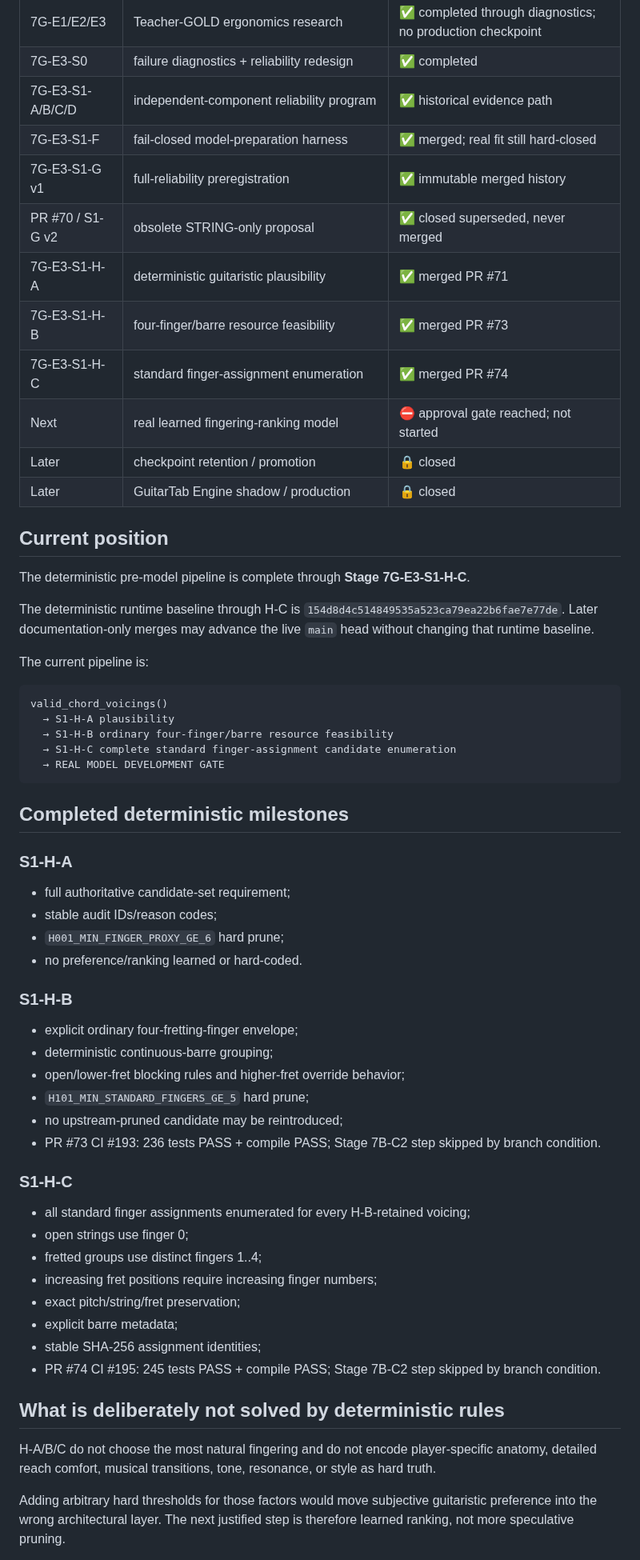
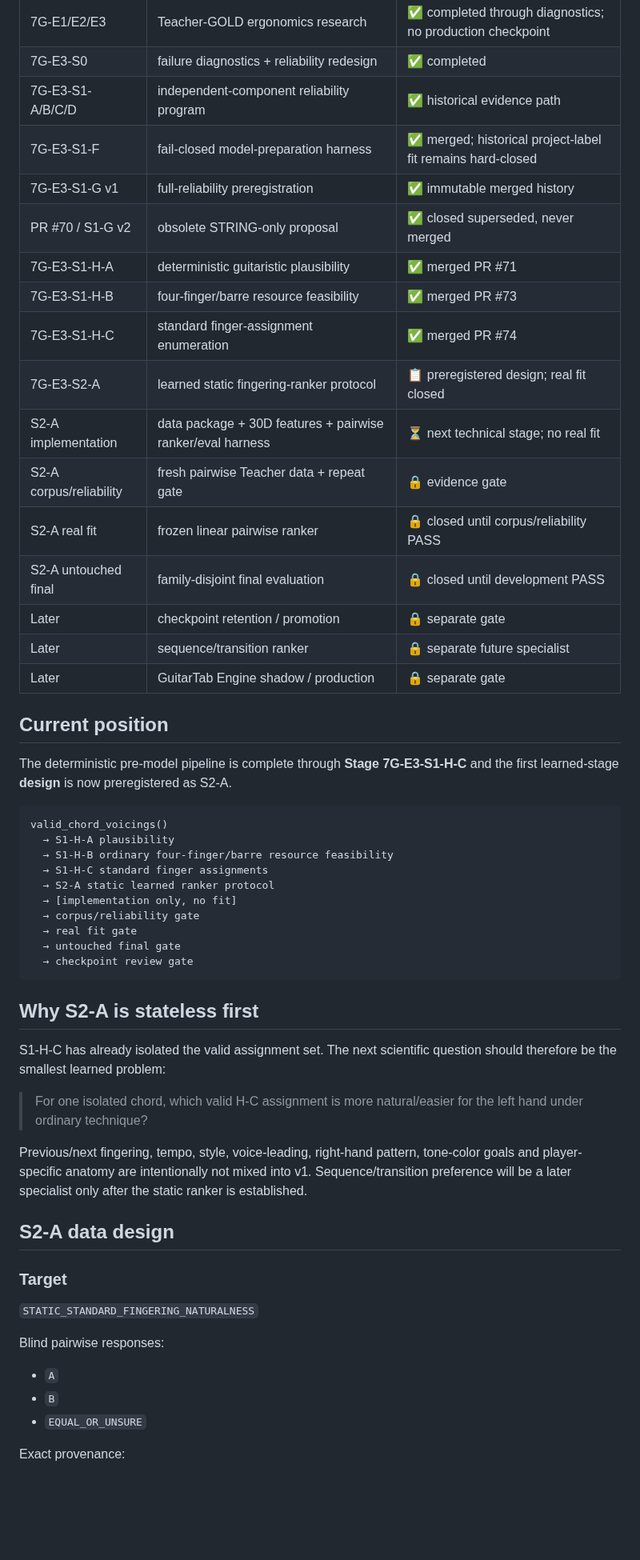
Before and after one commit to khfy7wpr5p-maker/st-guitar-fingering-training, a Markdown page: ROADMAP.md, the part around one of its changes. Shown at 80% size. Rendered like a GitHub page; blank space fills up the shorter version.

````diff
--- a/ROADMAP.md
+++ b/ROADMAP.md
@@ -7,64 +7,57 @@
 | 7G-E1/E2/E3 | Teacher-GOLD ergonomics research | ✅ completed through diagnostics; no production checkpoint |
 | 7G-E3-S0 | failure diagnostics + reliability redesign | ✅ completed |
 | 7G-E3-S1-A/B/C/D | independent-component reliability program | ✅ historical evidence path |
-| 7G-E3-S1-F | fail-closed model-preparation harness | ✅ merged; real fit still hard-closed |
+| 7G-E3-S1-F | fail-closed model-preparation harness | ✅ merged; historical project-label fit remains hard-closed |
 | 7G-E3-S1-G v1 | full-reliability preregistration | ✅ immutable merged history |
 | PR #70 / S1-G v2 | obsolete STRING-only proposal | ✅ closed superseded, never merged |
 | 7G-E3-S1-H-A | deterministic guitaristic plausibility | ✅ merged PR #71 |
 | 7G-E3-S1-H-B | four-finger/barre resource feasibility | ✅ merged PR #73 |
 | 7G-E3-S1-H-C | standard finger-assignment enumeration | ✅ merged PR #74 |
-| Next | real learned fingering-ranking model | ⛔ approval gate reached; not started |
-| Later | checkpoint retention / promotion | 🔒 closed |
-| Later | GuitarTab Engine shadow / production | 🔒 closed |
+| 7G-E3-S2-A | learned static fingering-ranker protocol | 📋 preregistered design; real fit closed |
+| S2-A implementation | data package + 30D features + pairwise ranker/eval harness | ⏳ next technical stage; no real fit |
+| S2-A corpus/reliability | fresh pairwise Teacher data + repeat gate | 🔒 evidence gate |
+| S2-A real fit | frozen linear pairwise ranker | 🔒 closed until corpus/reliability PASS |
+| S2-A untouched final | family-disjoint final evaluation | 🔒 closed until development PASS |
+| Later | checkpoint retention / promotion | 🔒 separate gate |
+| Later | sequence/transition ranker | 🔒 separate future specialist |
+| Later | GuitarTab Engine shadow / production | 🔒 separate gate |
 
 ## Current position
 
-The deterministic pre-model pipeline is complete through **Stage 7G-E3-S1-H-C**.
-
-The deterministic runtime baseline through H-C is `154d8d4c514849535a523ca79ea22b6fae7e77de`. Later documentation-only merges may advance the live `main` head without changing that runtime baseline.
-
-The current pipeline is:
+The deterministic pre-model pipeline is complete through **Stage 7G-E3-S1-H-C** and the first learned-stage **design** is now preregistered as S2-A.
 
 ```text
 valid_chord_voicings()
   → S1-H-A plausibility
   → S1-H-B ordinary four-finger/barre resource feasibility
-  → S1-H-C complete standard finger-assignment candidate enumeration
-  → REAL MODEL DEVELOPMENT GATE
+  → S1-H-C standard finger assignments
+  → S2-A static learned ranker protocol
+  → [implementation only, no fit]
+  → corpus/reliability gate
+  → real fit gate
+  → untouched final gate
+  → checkpoint review gate
 ```
 
-## Completed deterministic milestones
+## Why S2-A is stateless first
 
-### S1-H-A
+S1-H-C has already isolated the valid assignment set. The next scientific question should therefore be the smallest learned problem:
 
-- full authoritative candidate-set requirement;
-- stable audit IDs/reason codes;
-- `H001_MIN_FINGER_PROXY_GE_6` hard prune;
-- no preference/ranking learned or hard-coded.
+> For one isolated chord, which valid H-C assignment is more natural/easier for the left hand under ordinary technique?
 
-### S1-H-B
+Previous/next fingering, tempo, style, voice-leading, right-hand pattern, tone-color goals and player-specific anatomy are intentionally not mixed into v1. Sequence/transition preference will be a later specialist only after the static ranker is established.
 
-- explicit ordinary four-fretting-finger envelope;
-- deterministic continuous-barre grouping;
-- open/lower-fret blocking rules and higher-fret override behavior;
-- `H101_MIN_STANDARD_FINGERS_GE_5` hard prune;
-- no upstream-pruned candidate may be reintroduced;
-- PR #73 CI #193: 236 tests PASS + compile PASS; Stage 7B-C2 step skipped by branch condition.
+## S2-A data design
 
-### S1-H-C
+### Target
 
-- all standard finger assignments enumerated for every H-B-retained voicing;
-- open strings use finger 0;
-- fretted groups use distinct fingers 1..4;
-- increasing fret positions require increasing finger numbers;
-- exact pitch/string/fret preservation;
-- explicit barre metadata;
-- stable SHA-256 assignment identities;
-- PR #74 CI #195: 245 tests PASS + compile PASS; Stage 7B-C2 step skipped by branch condition.
+`STATIC_STANDARD_FINGERING_NATURALNESS`
 
-## What is deliberately not solved by deterministic rules
+Blind pairwise responses:
 
-H-A/B/C do not choose the most natural fingering and do not encode player-specific anatomy, detailed reach comfort, musical transitions, tone, resonance, or style as hard truth.
+- `A`
+- `B`
+- `EQUAL_OR_UNSURE`
 
-Adding arbitrary hard thresholds for those factors would move subjective guitaristic preference into the wrong architectural layer. The next justified step is therefore learned ranking, not more speculative pruning.
+Exact provenance:
 
````
Also changed, not shown: other parts of ROADMAP.md (+98 -22 lines).
